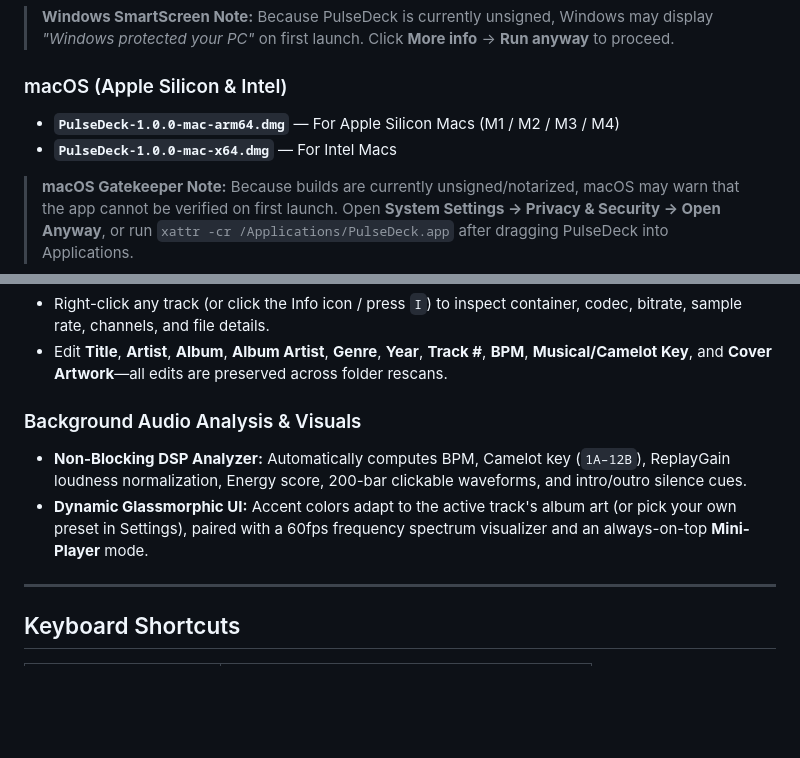
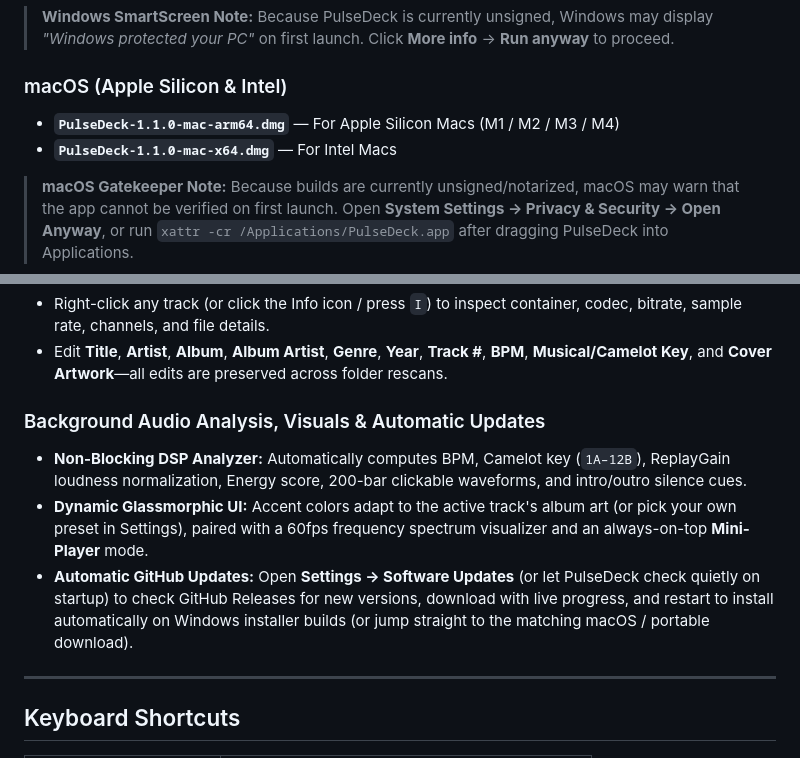
Before and after one commit to davide108/pulsedeck, a Markdown page: README.md, 2 parts joined by grey strips. GitHub-like rendering; blank space fills up the shorter version.

Commit message:
Add GitHub auto-updater in Settings, app screenshots in README, and bump to v1.1.0

```diff
--- a/README.md
+++ b/README.md
@@ -15,8 +31,8 @@ Download the latest installers from the [**Releases**](https://github.com/davide
 > **Windows SmartScreen Note:** Because PulseDeck is currently unsigned, Windows may display *"Windows protected your PC"* on first launch. Click **More info** → **Run anyway** to proceed.
 
 ### macOS (Apple Silicon & Intel)
-- **`PulseDeck-1.0.0-mac-arm64.dmg`** — For Apple Silicon Macs (M1 / M2 / M3 / M4)
-- **`PulseDeck-1.0.0-mac-x64.dmg`** — For Intel Macs
+- **`PulseDeck-1.1.0-mac-arm64.dmg`** — For Apple Silicon Macs (M1 / M2 / M3 / M4)
+- **`PulseDeck-1.1.0-mac-x64.dmg`** — For Intel Macs
 
 > **macOS Gatekeeper Note:** Because builds are currently unsigned/notarized, macOS may warn that the app cannot be verified on first launch. Open **System Settings → Privacy & Security → Open Anyway**, or run `xattr -cr /Applications/PulseDeck.app` after dragging PulseDeck into Applications.
 
@@ -44,9 +60,10 @@ Download the latest installers from the [**Releases**](https://github.com/davide
 - Right-click any track (or click the Info icon / press `I`) to inspect container, codec, bitrate, sample rate, channels, and file details.
 - Edit **Title**, **Artist**, **Album**, **Album Artist**, **Genre**, **Year**, **Track #**, **BPM**, **Musical/Camelot Key**, and **Cover Artwork**—all edits are preserved across folder rescans.
 
-### Background Audio Analysis & Visuals
+### Background Audio Analysis, Visuals & Automatic Updates
 - **Non-Blocking DSP Analyzer:** Automatically computes BPM, Camelot key (`1A–12B`), ReplayGain loudness normalization, Energy score, 200-bar clickable waveforms, and intro/outro silence cues.
 - **Dynamic Glassmorphic UI:** Accent colors adapt to the active track's album art (or pick your own preset in Settings), paired with a 60fps frequency spectrum visualizer and an always-on-top **Mini-Player** mode.
+- **Automatic GitHub Updates:** Open **Settings → Software Updates** (or let PulseDeck check quietly on startup) to check GitHub Releases for new versions, download with live progress, and restart to install automatically on Windows installer builds (or jump straight to the matching macOS / portable download).
 
 ---
 
```
Also changed, not shown: other parts of README.md (+19 -3 lines), docs/screenshots/dual-deck.png (added), docs/screenshots/library.png (added), docs/screenshots/lyrics.png (added), docs/screenshots/settings.png (added), 13 other files.
